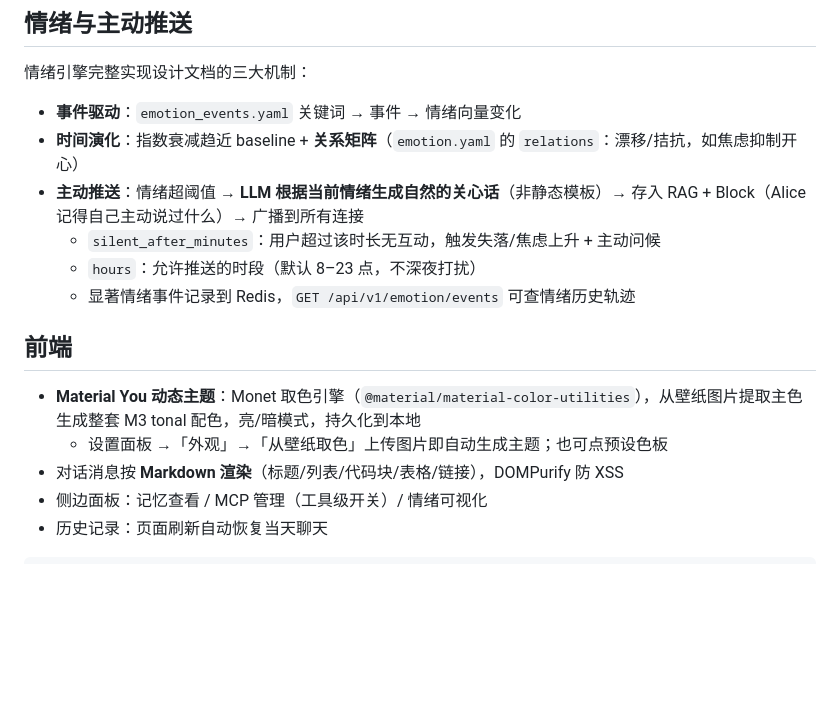
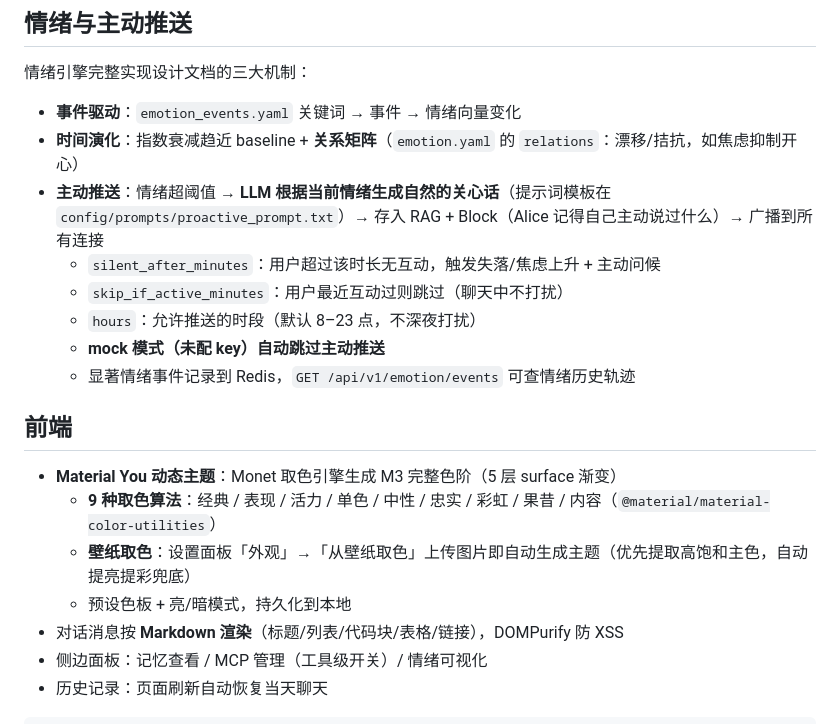
Before and after one commit to YUN-LOVE/alice, a Markdown page: README.md, the part around the change. GitHub-like rendering; blank space fills up the shorter version.

Commit message:
docs: 同步前端 M3 主题（9 种取色算法/壁纸取色）与主动推送机制说明

```diff
--- a/README.md
+++ b/README.md
@@ -96,15 +96,19 @@ export ALICE_VISION_MODEL=Qwen/Qwen2.5-VL-72B-Instruct   # 可选，默认如上
 
 - **事件驱动**：`emotion_events.yaml` 关键词 → 事件 → 情绪向量变化
 - **时间演化**：指数衰减趋近 baseline + **关系矩阵**（`emotion.yaml` 的 `relations`：漂移/拮抗，如焦虑抑制开心）
-- **主动推送**：情绪超阈值 → **LLM 根据当前情绪生成自然的关心话**（非静态模板）→ 存入 RAG + Block（Alice 记得自己主动说过什么）→ 广播到所有连接
+- **主动推送**：情绪超阈值 → **LLM 根据当前情绪生成自然的关心话**（提示词模板在 `config/prompts/proactive_prompt.txt`）→ 存入 RAG + Block（Alice 记得自己主动说过什么）→ 广播到所有连接
   - `silent_after_minutes`：用户超过该时长无互动，触发失落/焦虑上升 + 主动问候
+  - `skip_if_active_minutes`：用户最近互动过则跳过（聊天中不打扰）
   - `hours`：允许推送的时段（默认 8–23 点，不深夜打扰）
+  - **mock 模式（未配 key）自动跳过主动推送**
   - 显著情绪事件记录到 Redis，`GET /api/v1/emotion/events` 可查情绪历史轨迹
 
 ## 前端
 
-- **Material You 动态主题**：Monet 取色引擎（`@material/material-color-utilities`），从壁纸图片提取主色生成整套 M3 tonal 配色，亮/暗模式，持久化到本地
-  - 设置面板 →「外观」→「从壁纸取色」上传图片即自动生成主题；也可点预设色板
+- **Material You 动态主题**：Monet 取色引擎生成 M3 完整色阶（5 层 surface 渐变）
+  - **9 种取色算法**：经典 / 表现 / 活力 / 单色 / 中性 / 忠实 / 彩虹 / 果昔 / 内容（`@material/material-color-utilities`）
+  - **壁纸取色**：设置面板「外观」→「从壁纸取色」上传图片即自动生成主题（优先提取高饱和主色，自动提亮提彩兜底）
+  - 预设色板 + 亮/暗模式，持久化到本地
 - 对话消息按 **Markdown 渲染**（标题/列表/代码块/表格/链接），DOMPurify 防 XSS
 - 侧边面板：记忆查看 / MCP 管理（工具级开关）/ 情绪可视化
 - 历史记录：页面刷新自动恢复当天聊天
```
